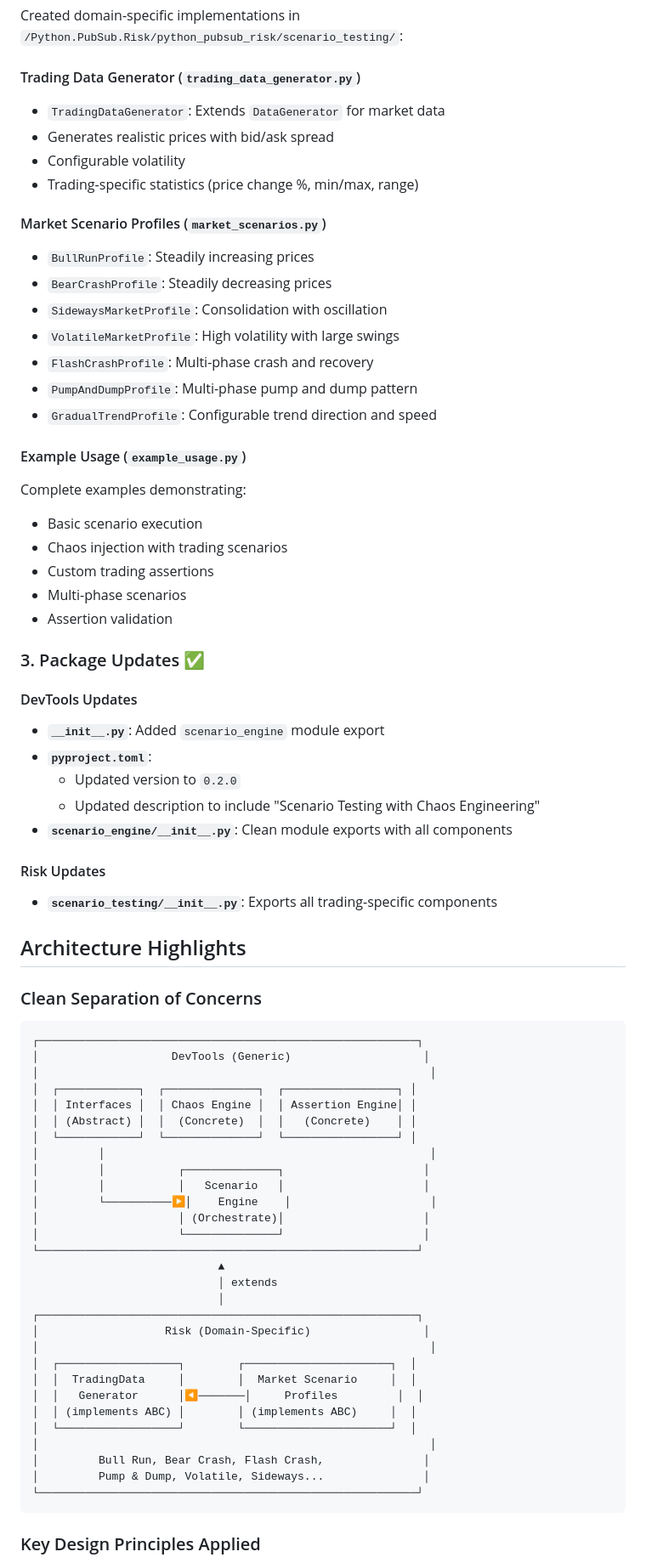
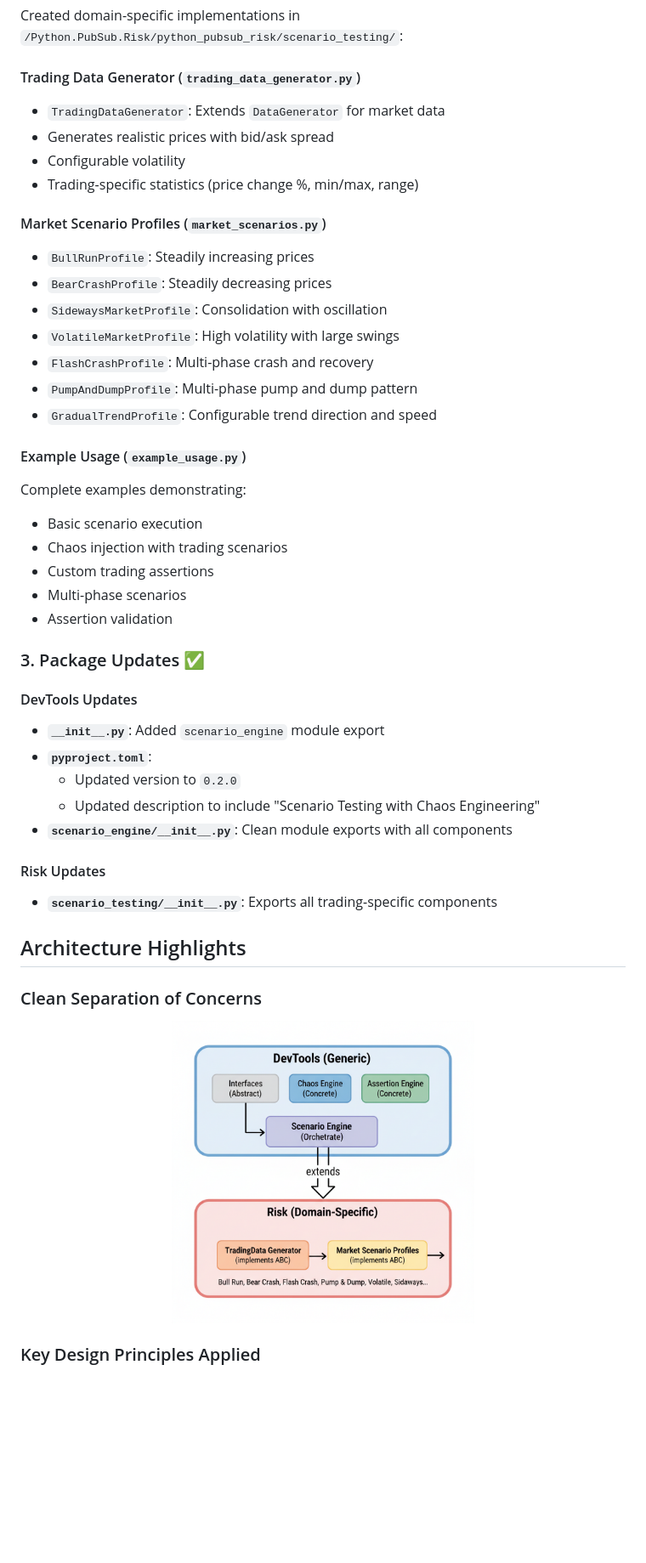
Before and after one commit to venantvr-trading/Python.PubSub.DevTools, a Markdown page: docs/08_MIGRATION_SUMMARY.md, the part around one of its changes. Shown at 85% size. Rendered like a GitHub page; pictures changed too: docs/08_MIGRATION_SUMMARY.png (added); blank space fills up the shorter version.

````diff
--- a/MIGRATION_SUMMARY.md
+++ b/docs/08_MIGRATION_SUMMARY.md
@@ -64,12 +72,14 @@ Created a complete generic framework in `/src/python_pubsub_devtools/scenario_en
 Created domain-specific implementations in `/Python.PubSub.Risk/python_pubsub_risk/scenario_testing/`:
 
 #### Trading Data Generator (`trading_data_generator.py`)
+
 - `TradingDataGenerator`: Extends `DataGenerator` for market data
 - Generates realistic prices with bid/ask spread
 - Configurable volatility
 - Trading-specific statistics (price change %, min/max, range)
 
 #### Market Scenario Profiles (`market_scenarios.py`)
+
 - `BullRunProfile`: Steadily increasing prices
 - `BearCrashProfile`: Steadily decreasing prices
 - `SidewaysMarketProfile`: Consolidation with oscillation
@@ -79,7 +89,9 @@ Created domain-specific implementations in `/Python.PubSub.Risk/python_pubsub_ri
 - `GradualTrendProfile`: Configurable trend direction and speed
 
 #### Example Usage (`example_usage.py`)
+
 Complete examples demonstrating:
+
 - Basic scenario execution
 - Chaos injection with trading scenarios
 - Custom trading assertions
@@ -89,50 +101,24 @@ Complete examples demonstrating:
 ### 3. Package Updates ✅
 
 #### DevTools Updates
+
 - **`__init__.py`**: Added `scenario_engine` module export
 - **`pyproject.toml`**:
-  - Updated version to `0.2.0`
-  - Updated description to include "Scenario Testing with Chaos Engineering"
+    - Updated version to `0.2.0`
+    - Updated description to include "Scenario Testing with Chaos Engineering"
 - **`scenario_engine/__init__.py`**: Clean module exports with all components
 
 #### Risk Updates
+
 - **`scenario_testing/__init__.py`**: Exports all trading-specific components
 
 ## Architecture Highlights
 
 ### Clean Separation of Concerns
 
-```
-┌─────────────────────────────────────────────────────────┐
-│                    DevTools (Generic)                    │
-│                                                           │
-│  ┌────────────┐  ┌──────────────┐  ┌─────────────────┐ │
-│  │ Interfaces │  │ Chaos Engine │  │ Assertion Engine│ │
-│  │ (Abstract) │  │  (Concrete)  │  │   (Concrete)    │ │
-│  └────────────┘  └──────────────┘  └─────────────────┘ │
-│         │                                                 │
-│         │           ┌──────────────┐                     │
-│         │           │   Scenario   │                     │
-│         └──────────▶│    Engine    │                     │
-│                     │ (Orchestrate)│                     │
-│                     └──────────────┘                     │
-└─────────────────────────────────────────────────────────┘
-                            ▲
-                            │ extends
-                            │
-┌─────────────────────────────────────────────────────────┐
-│                   Risk (Domain-Specific)                 │
-│                                                           │
-│  ┌──────────────────┐        ┌──────────────────────┐  │
-│  │  TradingData     │        │  Market Scenario     │  │
-│  │   Generator      │◀───────│     Profiles         │  │
-│  │ (implements ABC) │        │ (implements ABC)     │  │
-│  └──────────────────┘        └──────────────────────┘  │
-│                                                           │
-│         Bull Run, Bear Crash, Flash Crash,               │
-│         Pump & Dump, Volatile, Sideways...               │
-└─────────────────────────────────────────────────────────┘
-```
+<p align="center">
+  <img src="08_MIGRATION_SUMMARY.png" alt="08_MIGRATION_SUMMARY" width="50%">
+</p>
 
 ### Key Design Principles Applied
 
````
Also changed, not shown: other parts of docs/08_MIGRATION_SUMMARY.md (+28 -13 lines), docs/07_IMPLEMENTATION_SUMMARY.md (renamed from IMPLEMENTATION_SUMMARY.md, +2 -2 lines), docs/09_PACKAGE_SETUP_SUMMARY.md (renamed from PACKAGE_SETUP_SUMMARY.md, +5 -0 lines), 4 other files.
